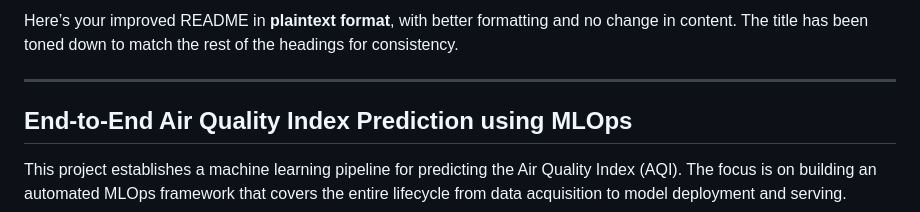
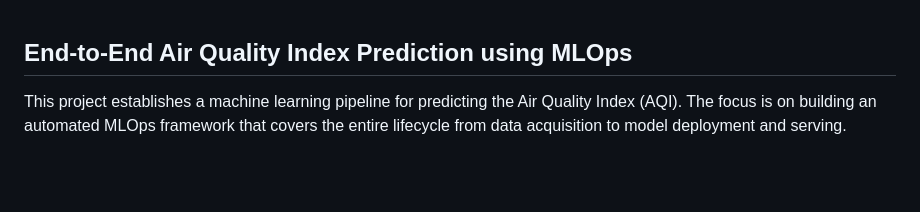
Before and after one commit to tanayatipre/End-to-End-Air-Quality-Index-Prediction-using-MLOps, a Markdown page: README.MD, the part around the change. Rendered like a GitHub page; blank space fills up the shorter version.

```diff
--- a/README.MD
+++ b/README.MD
@@ -1,6 +1,3 @@
-Here’s your improved README in **plaintext format**, with better formatting and no change in content. The title has been toned down to match the rest of the headings for consistency.
-
----
 
 ## End-to-End Air Quality Index Prediction using MLOps
 
```
